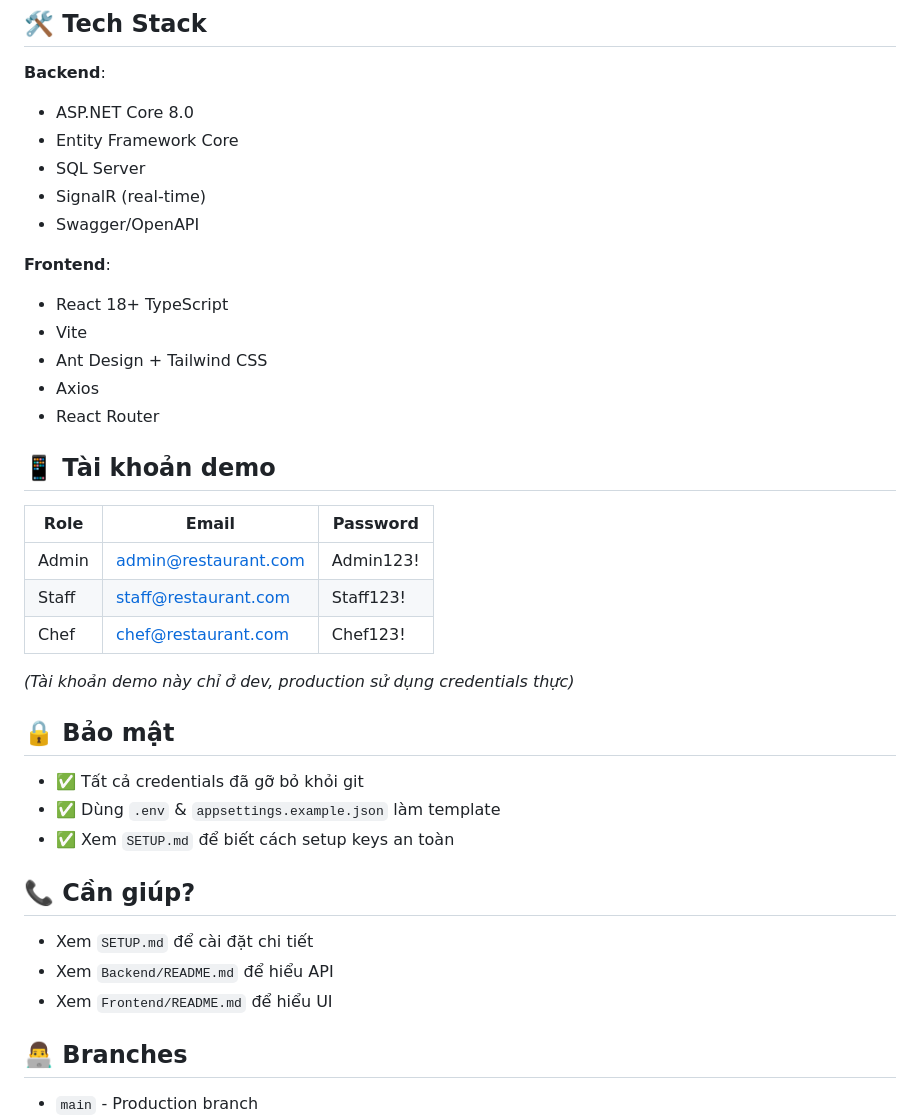
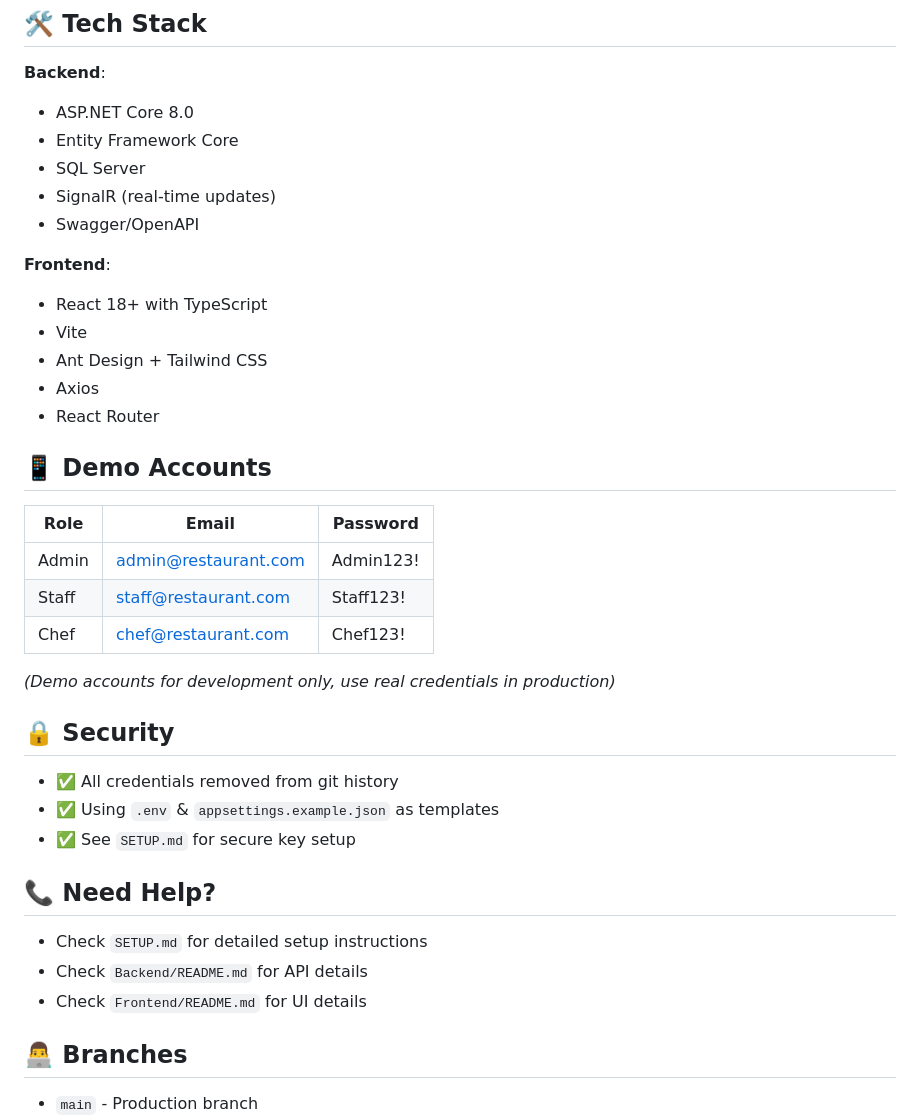
Before and after one commit to Orca-BH789/restaurant-system, a Markdown page: README.md, the part around the change printed below. Rendered like a GitHub page.

```diff
--- a/README.md
+++ b/README.md
@@ -78,17 +78,17 @@ Frontend chạy ở: `http://localhost:5173`
 - ASP.NET Core 8.0
 - Entity Framework Core
 - SQL Server
-- SignalR (real-time)
+- SignalR (real-time updates)
 - Swagger/OpenAPI
 
 **Frontend**:
-- React 18+ TypeScript
+- React 18+ with TypeScript
 - Vite
 - Ant Design + Tailwind CSS
 - Axios
 - React Router
 
-## 📱 Tài khoản demo
+## 📱 Demo Accounts
 
 | Role | Email | Password |
 |------|-------|----------|
@@ -96,19 +96,19 @@ Frontend chạy ở: `http://localhost:5173`
 | Staff | staff@restaurant.com | Staff123! |
 | Chef | chef@restaurant.com | Chef123! |
 
-*(Tài khoản demo này chỉ ở dev, production sử dụng credentials thực)*
+*(Demo accounts for development only, use real credentials in production)*
 
-## 🔒 Bảo mật
+## 🔒 Security
 
-- ✅ Tất cả credentials đã gỡ bỏ khỏi git
-- ✅ Dùng `.env` & `appsettings.example.json` làm template
-- ✅ Xem `SETUP.md` để biết cách setup keys an toàn
+- ✅ All credentials removed from git history
+- ✅ Using `.env` & `appsettings.example.json` as templates
+- ✅ See `SETUP.md` for secure key setup
 
-## 📞 Cần giúp?
+## 📞 Need Help?
 
-- Xem `SETUP.md` để cài đặt chi tiết
-- Xem `Backend/README.md` để hiểu API
-- Xem `Frontend/README.md` để hiểu UI
+- Check `SETUP.md` for detailed setup instructions
+- Check `Backend/README.md` for API details
+- Check `Frontend/README.md` for UI details
 
 ## 👨‍💻 Branches
 
```
Also changed, not shown: other parts of README.md (+28 -28 lines).
